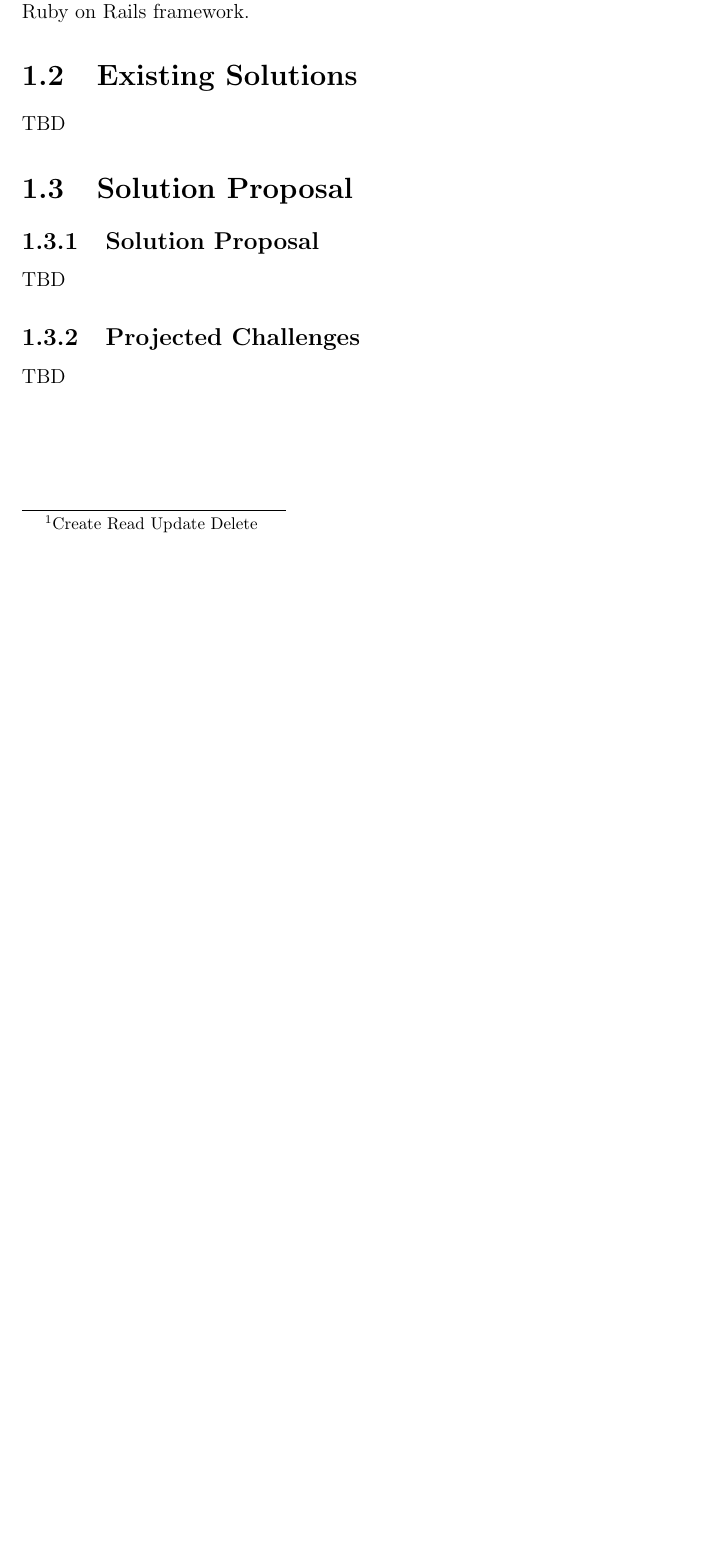
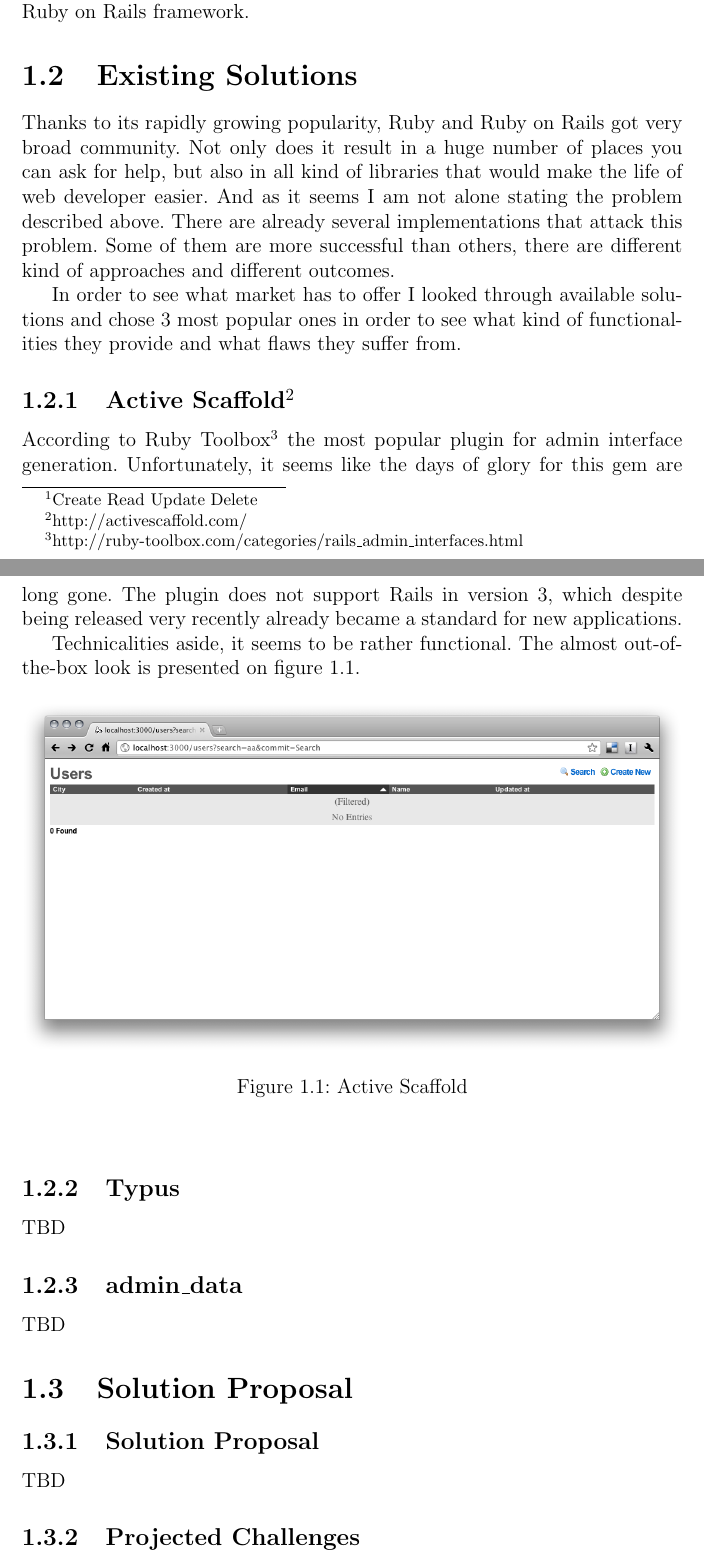
Before and after one commit to marcinb/thesis, a LaTeX thesis (docs/piotrj/thesis/thesis.tex, which reads docs/piotrj/thesis/chapter01.tex): part of page 4 of 4 before the commit and two parts of pages 5 and 6 of 6 after it, the two joined at a grey line, cut so that both start at the same text, the shorter picture padded with empty space. Compiled offline with pdfLaTeX.

Commit message:
Started describing active scaffold

```diff
--- a/docs/piotrj/thesis/chapter01.tex
+++ b/docs/piotrj/thesis/chapter01.tex
@@ -21,7 +21,29 @@
   Thereby, the aim of this thesis is to create and demonstrate the process of creation of plugin that would enable automatic generation of administration part of the application. The plugin would be developed for, mentioned before, Ruby on Rails framework.
 
   \section{Existing Solutions}
-  TBD
+  Thanks to its rapidly growing popularity, Ruby and Ruby on Rails got very broad community. Not only does it result in a huge number of places you can ask for help, but also in all kind of libraries that would make the life of web developer easier. And as it seems I am not alone stating the problem described above. There are already several implementations that attack this problem. Some of them are more successful than others, there are different kind of approaches and different outcomes.
+
+  In order to see what market has to offer I looked through available solutions and chose 3 most popular ones in order to see what kind of functionalities they provide and what flaws they suffer from.
+
+    \subsection[Active Scaffold] {Active Scaffold\footnote{http://activescaffold.com/}}
+      According to Ruby Toolbox\footnote{http://ruby-toolbox.com/categories/rails\_admin\_interfaces.html} the most popular plugin for admin interface generation. Unfortunately, it seems like the days of glory for this gem are long gone. The plugin does not support Rails in version 3, which despite being released very recently already became a standard for new applications.
+
+      Technicalities aside, it seems to be rather functional. The almost out-of-the-box look is presented on figure \ref{activescaffold1}.
+      \begin{figure}[h]
+    		\begin{center}
+    			\includegraphics[width=\linewidth]{images/chapter01/activescaffold1.png}
+    			\caption{Active Scaffold}
+    			\label{activescaffold1}
+    		\end{center}
+    	\end{figure}
+
+    \subsection{Typus}
+      TBD
+
+    \subsection{admin\_data}
+      TBD
+
+
 
   \section{Solution Proposal}
     \subsection{Solution Proposal}
--- a/docs/piotrj/thesis/thesis.tex
+++ b/docs/piotrj/thesis/thesis.tex
@@ -2,6 +2,7 @@
 \documentclass[a4paper, 12pt]{report}
 
 \usepackage[utf8]{inputenc}
+\usepackage{graphicx}
 \frenchspacing
 
 \author{Piotr Jakubowski}
```
Also changed, not shown: docs/piotrj/thesis/images/chapter01/activescaffold1.png (added), docs/piotrj/thesis/images/chapter01/activescaffold2.png (added), docs/piotrj/thesis/thesis.pdf (added), docs/piotrj/thesis/chapter01.tex (2 more changed lines), docs/piotrj/thesis/thesis.tex (1 more changed lines), 1 other file.
